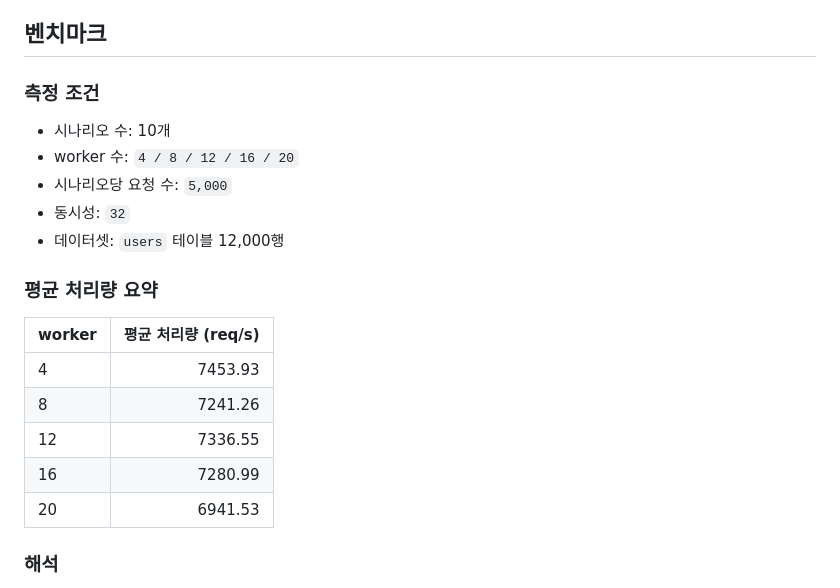
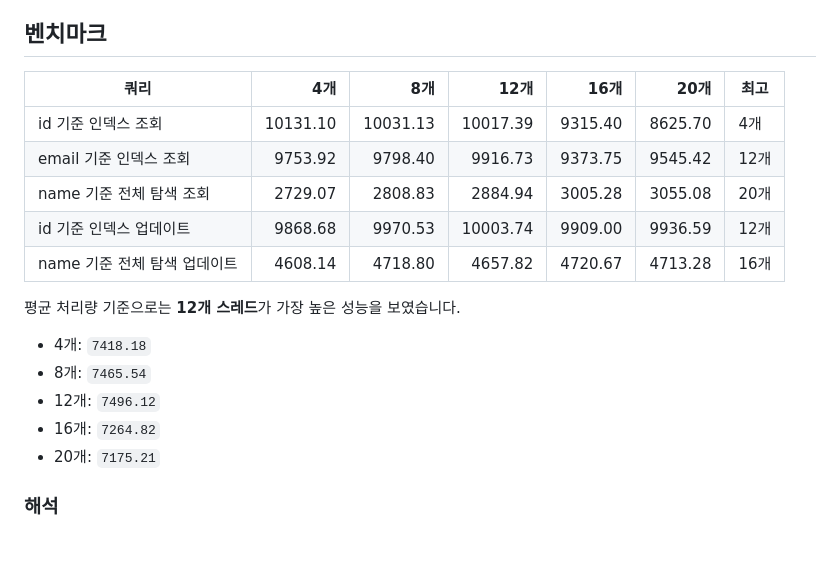
Before and after one commit to devhyun05/group3-mini-dbms-API-server, a Markdown page: README.md, the part around the change. Rendered like a GitHub page; blank space fills up the shorter version.

```diff
--- a/README.md
+++ b/README.md
@@ -84,23 +84,22 @@ DB 실행 구간은 mutex로 직렬화되어 있기 때문에, 특정 시점에
 
 ## 벤치마크
 
-### 측정 조건
+| 쿼리 | 4개 | 8개 | 12개 | 16개 | 20개 | 최고 |
+| --- | ---: | ---: | ---: | ---: | ---: | --- |
+| id 기준 인덱스 조회 | 10131.10 | 10031.13 | 10017.39 | 9315.40 | 8625.70 | 4개 |
+| email 기준 인덱스 조회 | 9753.92 | 9798.40 | 9916.73 | 9373.75 | 9545.42 | 12개 |
+| name 기준 전체 탐색 조회 | 2729.07 | 2808.83 | 2884.94 | 3005.28 | 3055.08 | 20개 |
+| id 기준 인덱스 업데이트 | 9868.68 | 9970.53 | 10003.74 | 9909.00 | 9936.59 | 12개 |
+| name 기준 전체 탐색 업데이트 | 4608.14 | 4718.80 | 4657.82 | 4720.67 | 4713.28 | 16개 |
 
-- 시나리오 수: 10개
-- worker 수: `4 / 8 / 12 / 16 / 20`
-- 시나리오당 요청 수: `5,000`
-- 동시성: `32`
-- 데이터셋: `users` 테이블 12,000행
+평균 처리량 기준으로는 **12개 스레드**가 가장 높은 성능을 보였습니다.
 
-### 평균 처리량 요약
+- 4개: `7418.18`
+- 8개: `7465.54`
+- 12개: `7496.12`
+- 16개: `7264.82`
+- 20개: `7175.21`
 
-| worker | 평균 처리량 (req/s) |
-| --- | ---: |
-| 4 | 7453.93 |
-| 8 | 7241.26 |
-| 12 | 7336.55 |
-| 16 | 7280.99 |
-| 20 | 6941.53 |
 
 ### 해석
 
```
